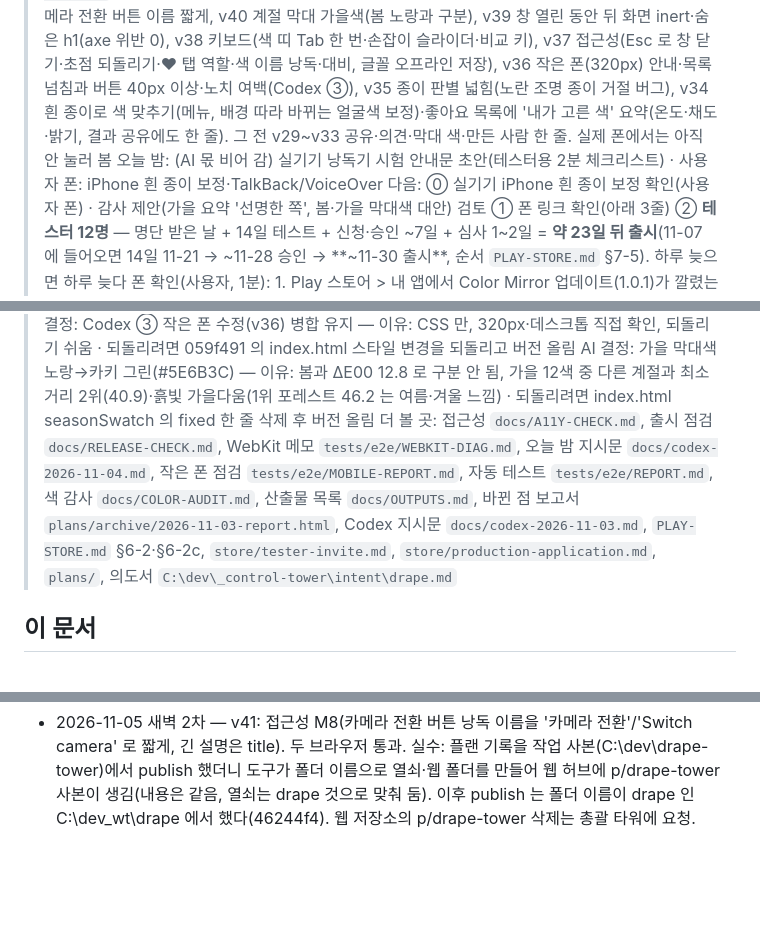
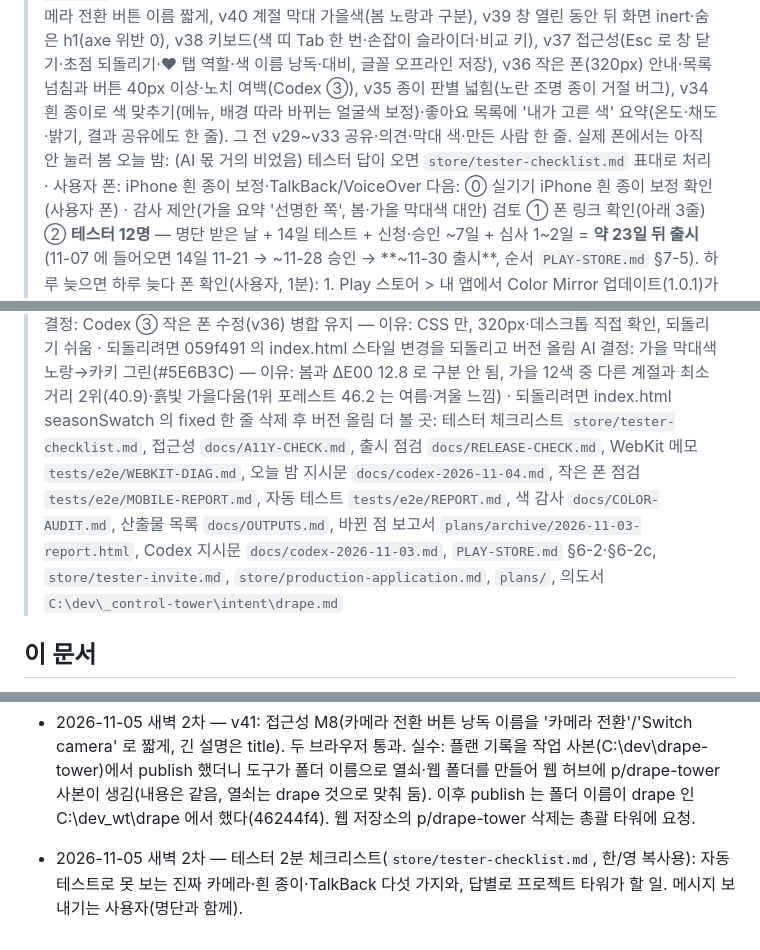
Before and after one commit to altair-research/drape, a Markdown page: HANDOFF.md, 3 parts joined by grey strips. Rendered like a GitHub page; blank space fills up the shorter version.

Commit message:
테스터 2분 체크리스트(한/영): 진짜 폰에서만 되는 확인 5개와 답별 처리

```diff
--- a/HANDOFF.md
+++ b/HANDOFF.md
@@ -2,7 +2,7 @@
 
 > 갱신: 2026-11-05 새벽 (야간 2차: v37~v41 접근성 마무리 axe 위반 0, v40 가을 막대 카키 그린, 출시 일정 ~11-30 으로 정정, 신청서·릴리스 노트 최신화)
 > 상태: 야간(11-04) ③ 병합 유지 · A WebKit 실패는 동시 실행 때만(혼자 4회 연속 25/25, 추정) `tests/e2e/WEBKIT-DIAG.md` · B 오프라인·버전 교체 실증, 점검 37통과 `docs/RELEASE-CHECK.md` · C 접근성 critical 2·serious 2종 `docs/A11Y-CHECK.md`. Play 비공개 테스트(Alpha) — 릴리스 2 (1.0.1) Published. 사이트 **v41** 운영 반영: v41 카메라 전환 버튼 이름 짧게, v40 계절 막대 가을색(봄 노랑과 구분), v39 창 열린 동안 뒤 화면 inert·숨은 h1(axe 위반 0), v38 키보드(색 띠 Tab 한 번·손잡이 슬라이더·비교 키), v37 접근성(Esc 로 창 닫기·초점 되돌리기·♥ 탭 역할·색 이름 낭독·대비, 글꼴 오프라인 저장), v36 작은 폰(320px) 안내·목록 넘침과 버튼 40px 이상·노치 여백(Codex ③), v35 종이 판별 넓힘(노란 조명 종이 거절 버그), v34 흰 종이로 색 맞추기(메뉴, 배경 따라 바뀌는 얼굴색 보정)·좋아요 목록에 '내가 고른 색' 요약(온도·채도·밝기, 결과 공유에도 한 줄). 그 전 v29~v33 공유·의견·막대 색·만든 사람 한 줄. 실제 폰에서는 아직 안 눌러 봄
-> 오늘 밤: (AI 몫 비어 감) 실기기 낭독기 시험 안내문 초안(테스터용 2분 체크리스트) · 사용자 폰: iPhone 흰 종이 보정·TalkBack/VoiceOver
+> 오늘 밤: (AI 몫 거의 비었음) 테스터 답이 오면 `store/tester-checklist.md` 표대로 처리 · 사용자 폰: iPhone 흰 종이 보정·TalkBack/VoiceOver
 > 다음: ⓪ 실기기 iPhone 흰 종이 보정 확인(사용자 폰) · 감사 제안(가을 요약 '선명한 쪽', 봄·가을 막대색 대안) 검토 ① 폰 링크 확인(아래 3줄) ② **테스터 12명** — 명단 받은 날 + 14일 테스트 + 신청·승인 ~7일 + 심사 1~2일 = **약 23일 뒤 출시**(11-07 에 들어오면 14일 11-21 → ~11-28 승인 → **~11-30 출시**, 순서 `PLAY-STORE.md` §7-5). 하루 늦으면 하루 늦다
 > 폰 확인(사용자, 1분): 1. Play 스토어 > 내 앱에서 Color Mirror 업데이트(1.0.1)가 깔렸는지 본다 2. 카톡·메모 등에서 `https://altair-research.github.io/sprout-frame/` 링크를 누른다 3. Color Mirror 가 **안** 뜨고 브라우저(또는 Sprout Frame)로 열리면 성공 — 뜨면 총괄 타워에 한마디
 > 막힘: 테스터 12명(15명 권장) 명단 — 사용자, 현재 `internal` 2명 (보드 `PLAY-TESTERS`, 메시지는 wearcast `docs/TESTER-INVITE.md` §0 두 앱 함께)
@@ -12,7 +12,7 @@
 > AI 결정: 매칭 유료판 ① 지금은 무료 '내가 고른 색 요약', 유료판은 출시 뒤 판단(총괄 타워 11-02) — 이유: 출시 전에는 쓰는 사람의 반응을 아직 모름 · 되돌리려면: 유료 정밀 비교를 다시 검토
 > AI 결정: Codex ③ 작은 폰 수정(v36) 병합 유지 — 이유: CSS 만, 320px·데스크톱 직접 확인, 되돌리기 쉬움 · 되돌리려면 059f491 의 index.html 스타일 변경을 되돌리고 버전 올림
 > AI 결정: 가을 막대색 노랑→카키 그린(#5E6B3C) — 이유: 봄과 ΔE00 12.8 로 구분 안 됨, 가을 12색 중 다른 계절과 최소 거리 2위(40.9)·흙빛 가을다움(1위 포레스트 46.2 는 여름·겨울 느낌) · 되돌리려면 index.html seasonSwatch 의 fixed 한 줄 삭제 후 버전 올림
-> 더 볼 곳: 접근성 `docs/A11Y-CHECK.md`, 출시 점검 `docs/RELEASE-CHECK.md`, WebKit 메모 `tests/e2e/WEBKIT-DIAG.md`, 오늘 밤 지시문 `docs/codex-2026-11-04.md`, 작은 폰 점검 `tests/e2e/MOBILE-REPORT.md`, 자동 테스트 `tests/e2e/REPORT.md`, 색 감사 `docs/COLOR-AUDIT.md`, 산출물 목록 `docs/OUTPUTS.md`, 바뀐 점 보고서 `plans/archive/2026-11-03-report.html`, Codex 지시문 `docs/codex-2026-11-03.md`, `PLAY-STORE.md` §6-2·§6-2c, `store/tester-invite.md`, `store/production-application.md`, `plans/`, 의도서 `C:\dev\_control-tower\intent\drape.md`
+> 더 볼 곳: 테스터 체크리스트 `store/tester-checklist.md`, 접근성 `docs/A11Y-CHECK.md`, 출시 점검 `docs/RELEASE-CHECK.md`, WebKit 메모 `tests/e2e/WEBKIT-DIAG.md`, 오늘 밤 지시문 `docs/codex-2026-11-04.md`, 작은 폰 점검 `tests/e2e/MOBILE-REPORT.md`, 자동 테스트 `tests/e2e/REPORT.md`, 색 감사 `docs/COLOR-AUDIT.md`, 산출물 목록 `docs/OUTPUTS.md`, 바뀐 점 보고서 `plans/archive/2026-11-03-report.html`, Codex 지시문 `docs/codex-2026-11-03.md`, `PLAY-STORE.md` §6-2·§6-2c, `store/tester-invite.md`, `store/production-application.md`, `plans/`, 의도서 `C:\dev\_control-tower\intent\drape.md`
 
 ## 이 문서
 프로젝트 타워(`drape 프로젝트 타워` 세션)가 관리하는 대표 인계 문서. 위 머리말이 정본이고, Play 등록 절차의 상세는 `PLAY-STORE.md` 에 있다.
@@ -47,3 +47,5 @@
 - 2026-11-05 새벽 2차 — 일정 정정: 테스터 명단 목표일(10-28)이 지나 14일 테스트가 아직 시작 안 됨 → 출시 목표를 ~11-30 으로(명단 11-07 가정). plans.json 마일스톤도 같이. 가을 요약 '선명한 쪽'은 고치지 않기로 — 요약은 계절 판정이 아니라 고른 색의 공통점이고 화면에 그렇게 적혀 있음(Codex 감사도 경계를 계절에 맞추지 말라고 제안).
 
 - 2026-11-05 새벽 2차 — v41: 접근성 M8(카메라 전환 버튼 낭독 이름을 '카메라 전환'/'Switch camera' 로 짧게, 긴 설명은 title). 두 브라우저 통과. 실수: 플랜 기록을 작업 사본(C:\dev\drape-tower)에서 publish 했더니 도구가 폴더 이름으로 열쇠·웹 폴더를 만들어 웹 허브에 p/drape-tower 사본이 생김(내용은 같음, 열쇠는 drape 것으로 맞춰 둠). 이후 publish 는 폴더 이름이 drape 인 C:\dev\_wt\drape 에서 했다(46244f4). 웹 저장소의 p/drape-tower 삭제는 총괄 타워에 요청.
+
+- 2026-11-05 새벽 2차 — 테스터 2분 체크리스트(`store/tester-checklist.md`, 한/영 복사용): 자동 테스트로 못 보는 진짜 카메라·흰 종이·TalkBack 다섯 가지와, 답별로 프로젝트 타워가 할 일. 메시지 보내기는 사용자(명단과 함께).
```
Also changed, not shown: docs/OUTPUTS.md (+1 -0 lines), store/tester-checklist.md (added, +42 -0 lines).
